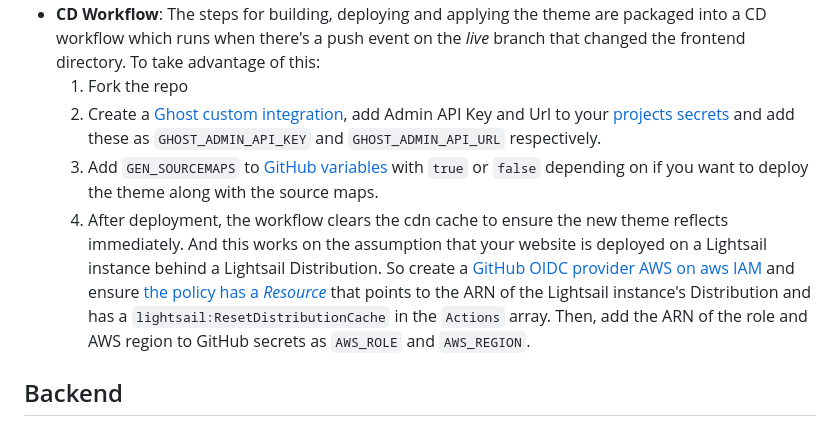
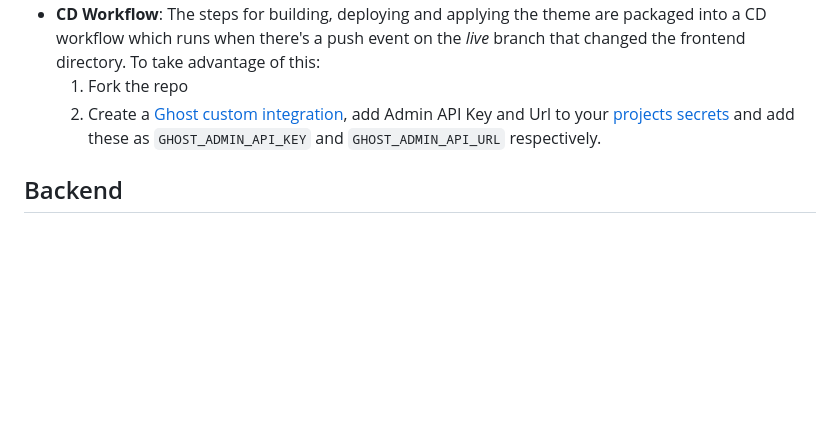
Before and after one commit to wilburx9/wilburx9.com, a Markdown page: README.md, the part around the change. Rendered like a GitHub page; blank space fills up the shorter version.

Commit message:
chore: updated the readme

```diff
--- a/README.md
+++ b/README.md
@@ -38,8 +38,6 @@ Deployment can be done manually or using the [CD workflow](.github/workflows/fro
 * **CD Workflow**: The steps for building, deploying and applying the theme are packaged into a CD workflow which runs when there's a push event on the _live_ branch that changed the frontend directory. To take advantage of this:
   1. Fork the repo
   2. Create a [Ghost custom integration](https://ghost.org/integrations/custom-integrations/), add Admin API Key and Url to your [projects secrets](https://docs.github.com/en/actions/security-guides/using-secrets-in-github-actions#creating-secrets-for-a-repository) and add these as `GHOST_ADMIN_API_KEY` and `GHOST_ADMIN_API_URL` respectively.
-  3. Add `GEN_SOURCEMAPS` to [GitHub variables](https://docs.github.com/en/actions/learn-github-actions/variables) with `true` or `false` depending on if you want to deploy the theme along with the source maps.
-  4. After deployment, the workflow clears the cdn cache to ensure the new theme reflects immediately. And this works on the assumption that your website is deployed on a Lightsail instance behind a Lightsail Distribution. So create a [GitHub OIDC provider AWS on aws IAM](https://docs.github.com/en/actions/deployment/security-hardening-your-deployments/configuring-openid-connect-in-amazon-web-services) and ensure [the policy has a _Resource_](https://docs.aws.amazon.com/IAM/latest/UserGuide/access_policies_job-functions_create-policies.html) that points to the ARN of the Lightsail instance's Distribution and has a `lightsail:ResetDistributionCache` in the `Actions` array. Then, add the ARN of the role and AWS region to GitHub secrets as `AWS_ROLE` and `AWS_REGION`.
 
 ## Backend
 Ghost's newsletter implementation is not very customizable as I wanted readers to choose the kind of newsletter to want to receive.
```
